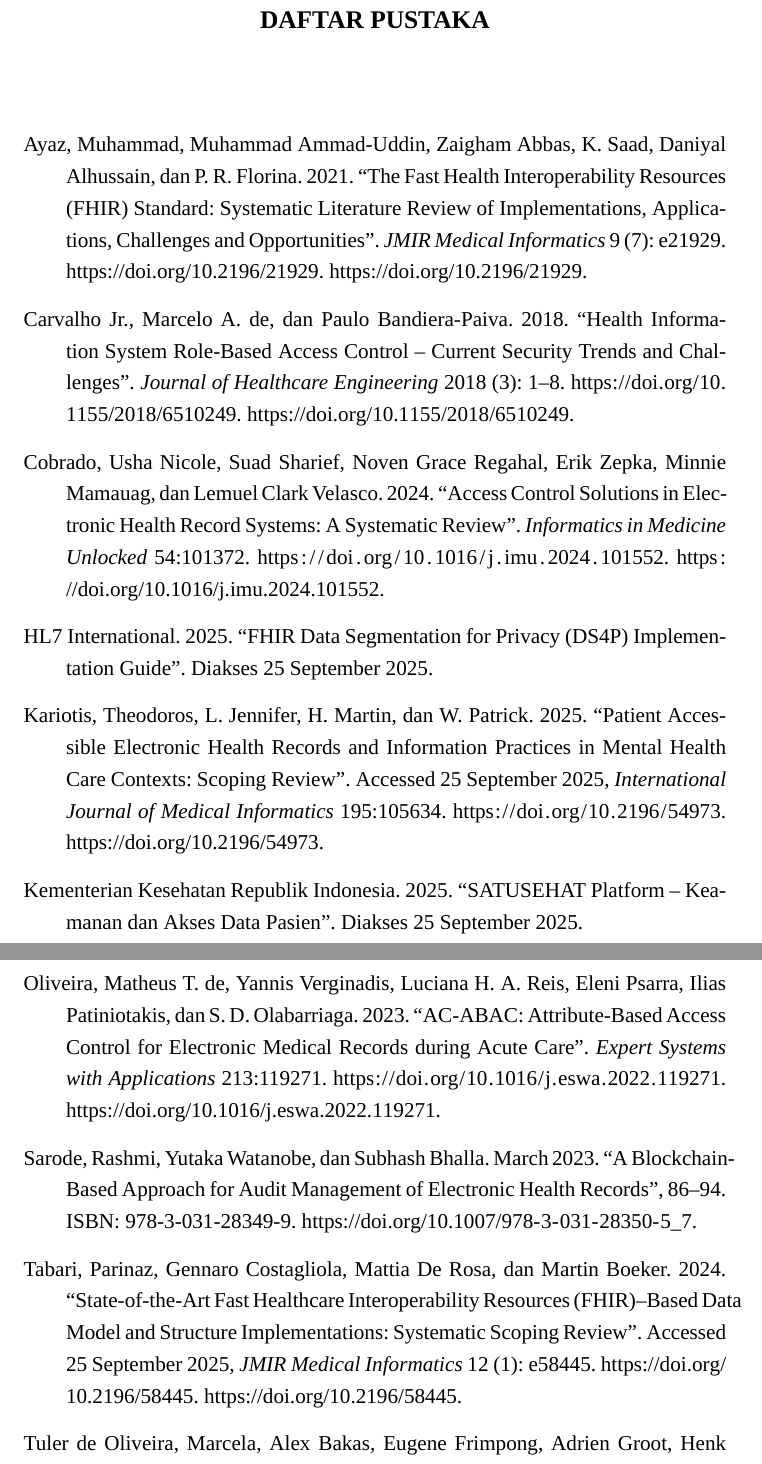
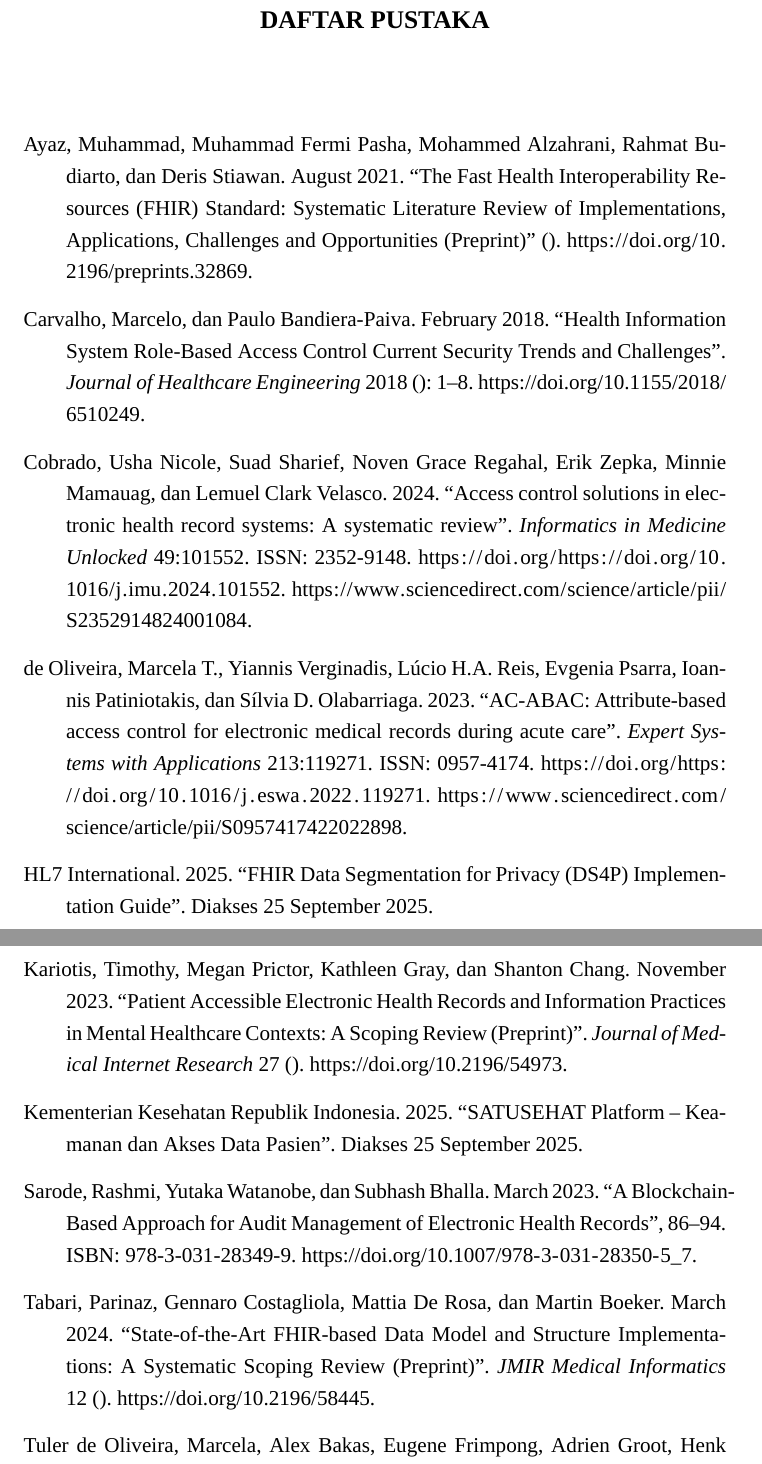
Before and after one commit to IrfanMusthofa/proposal-ta, a LaTeX book (ProposalTA.tex, which reads daftar-pustaka.bib): two parts of pages 36 and 37 of 37, joined at a grey line, cut so that both start at the same text. Compiled offline with XeLaTeX; a missing font is replaced by an installed copy or a similar font.

Commit message:
fix: references

```diff
--- a/daftar-pustaka.bib
+++ b/daftar-pustaka.bib
@@ -1,72 +1,64 @@
 @article{ayaz2021fhir,
-  author  = {Ayaz, Muhammad and Ammad-Uddin, Muhammad and Abbas, Zaigham and Saad, K. and Alhussain, Daniyal and Florina, P. R.},
-  title   = {The Fast Health Interoperability Resources (FHIR) Standard: Systematic Literature Review of Implementations, Applications, Challenges and Opportunities},
-  journal = {JMIR Medical Informatics},
-  volume  = {9},
-  number  = {7},
-  pages   = {e21929},
-  year    = {2021},
-  doi     = {10.2196/21929},
-  url     = {https://doi.org/10.2196/21929}
+  author = {Ayaz, Muhammad and Pasha, Muhammad Fermi and Alzahrani, Mohammed and Budiarto, Rahmat and Stiawan, Deris},
+  year   = {2021},
+  month  = {08},
+  title  = {The Fast Health Interoperability Resources (FHIR) Standard: Systematic Literature Review of Implementations, Applications, Challenges and Opportunities (Preprint)},
+  doi    = {10.2196/preprints.32869}
 }
 
 @article{cobrado2024access,
-  author  = {Cobrado, Usha Nicole and Sharief, Suad and Regahal, Noven Grace and Zepka, Erik and Mamauag, Minnie and Velasco, Lemuel Clark},
-  title   = {Access Control Solutions in Electronic Health Record Systems: A Systematic Review},
+  author  = {Usha Nicole Cobrado and Suad Sharief and Noven Grace Regahal and Erik Zepka and Minnie Mamauag and Lemuel Clark Velasco},
+  title   = {Access control solutions in electronic health record systems: A systematic review},
   journal = {Informatics in Medicine Unlocked},
-  volume  = {54},
-  pages   = {101372},
+  volume  = {49},
+  pages   = {101552},
   year    = {2024},
-  doi     = {10.1016/j.imu.2024.101552},
-  url     = {https://doi.org/10.1016/j.imu.2024.101552}
+  issn    = {2352-9148},
+  doi     = {https://doi.org/10.1016/j.imu.2024.101552},
+  url     = {https://www.sciencedirect.com/science/article/pii/S2352914824001084}
 }
 
 @article{deoliveira2023acabac,
-  author  = {de Oliveira, Matheus T. and Verginadis, Yannis and Reis, Luciana H. A. and Psarra, Eleni and Patiniotakis, Ilias and Olabarriaga, S. D.},
-  title   = {AC-ABAC: Attribute-Based Access Control for Electronic Medical Records during Acute Care},
+  author  = {Marcela T. {de Oliveira} and Yiannis Verginadis and Lúcio H.A. Reis and Evgenia Psarra and Ioannis Patiniotakis and Sílvia D. Olabarriaga},
+  title   = {AC-ABAC: Attribute-based access control for electronic medical records during acute care},
   journal = {Expert Systems with Applications},
   volume  = {213},
   pages   = {119271},
   year    = {2023},
-  doi     = {10.1016/j.eswa.2022.119271},
-  url     = {https://doi.org/10.1016/j.eswa.2022.119271}
+  issn    = {0957-4174},
+  doi     = {https://doi.org/10.1016/j.eswa.2022.119271},
+  url     = {https://www.sciencedirect.com/science/article/pii/S0957417422022898}
 }
 
 @article{kariotis2025mentalhealth,
-  author  = {Kariotis, Theodoros and Jennifer, L. and Martin, H. and Patrick, W.},
-  title   = {Patient Accessible Electronic Health Records and Information Practices in Mental Health Care Contexts: Scoping Review},
-  journal = {International Journal of Medical Informatics},
-  volume  = {195},
-  pages   = {105634},
-  year    = {2025},
-  doi     = {10.2196/54973},
-  url     = {https://doi.org/10.2196/54973},
-  note    = {Accessed 25 September 2025}
+  author  = {Kariotis, Timothy and Prictor, Megan and Gray, Kathleen and Chang, Shanton},
+  year    = {2023},
+  month   = {11},
+  title   = {Patient Accessible Electronic Health Records and Information Practices in Mental Healthcare Contexts: A Scoping Review (Preprint)},
+  volume  = {27},
+  journal = {Journal of Medical Internet Research},
+  doi     = {10.2196/54973}
 }
 
 @article{tabari2024fhirreview,
   author  = {Tabari, Parinaz and Costagliola, Gennaro and De Rosa, Mattia and Boeker, Martin},
-  title   = {State-of-the-Art Fast Healthcare Interoperability Resources (FHIR)--Based Data Model and Structure Implementations: Systematic Scoping Review},
+  year    = {2024},
+  month   = {03},
+  title   = {State-of-the-Art FHIR-based Data Model and Structure Implementations: A Systematic Scoping Review (Preprint)},
+  volume  = {12},
   journal = {JMIR Medical Informatics},
-  volume  = {12},
-  number  = {1},
-  pages   = {e58445},
-  year    = {2024},
-  doi     = {10.2196/58445},
-  url     = {https://doi.org/10.2196/58445},
-  note    = {Accessed 25 September 2025}
+  doi     = {10.2196/58445}
 }
 
 @article{decarvalho2018rbac,
-  author  = {de Carvalho Jr., Marcelo A. and Bandiera-Paiva, Paulo},
-  title   = {Health Information System Role-Based Access Control -- Current Security Trends and Challenges},
+  author  = {Carvalho, Marcelo and Bandiera-Paiva, Paulo},
+  year    = {2018},
+  month   = {02},
+  pages   = {1-8},
+  title   = {Health Information System Role-Based Access Control Current Security Trends and Challenges},
+  volume  = {2018},
   journal = {Journal of Healthcare Engineering},
-  volume  = {2018},
-  number  = {3},
-  pages   = {1--8},
-  year    = {2018},
-  doi     = {10.1155/2018/6510249},
-  url     = {https://doi.org/10.1155/2018/6510249}
+  doi     = {10.1155/2018/6510249}
 }
 
 @inbook{sarode2023blockchain,
```
Also changed, not shown: Bab IV - Desain-Konsep-Solusi.tex (+2 -2 lines), ProposalTA.tex (+1 -1 lines), ProposalTA.pdf, ref/00 The Fast Health Interoperability Resources (FHIR) Standard_Systematic Literature Review of Implementations, Applications, Challenges and Opportunities.pdf (added), ref/01 Health Information System Role-Based Access Control Current Security Trends and Challenges.pdf (added), ref/03 Patient-Accessible Electronic Health Records and Information Practices in Mental Health Care Contexts_Scoping Review.pdf (added), ref/04 AC-ABAC_Attribute-based access control for electronic medical records during acute care.pdf (added), ref/05 A Blockchain-Based Approach for Audit.pdf (added), ref/06 State-of-the-Art Fast Healthcare Interoperability Resources (FHIR)–Based Data Model and Structure Implementations_Systematic Scoping Review.pdf (added), ref/08 A Research on impact of Blockchain in.pdf (added), daftar-pustaka.bib (1 more changed lines), 10 other files.
